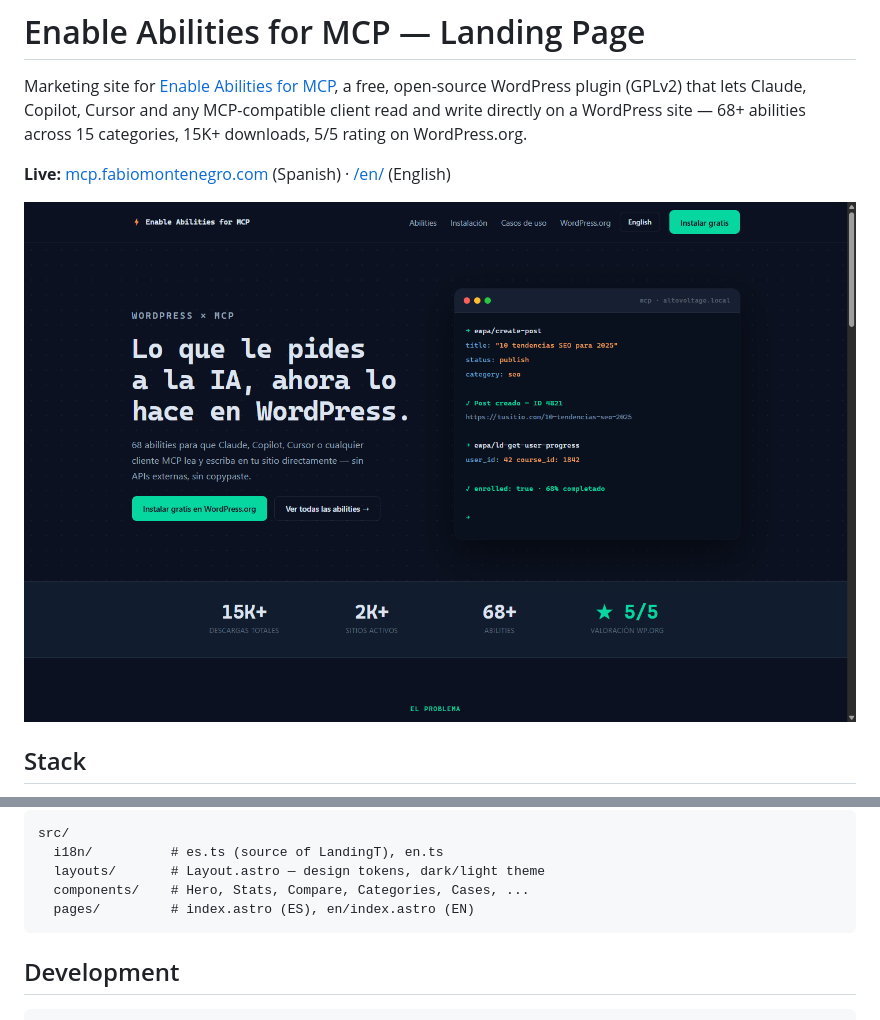
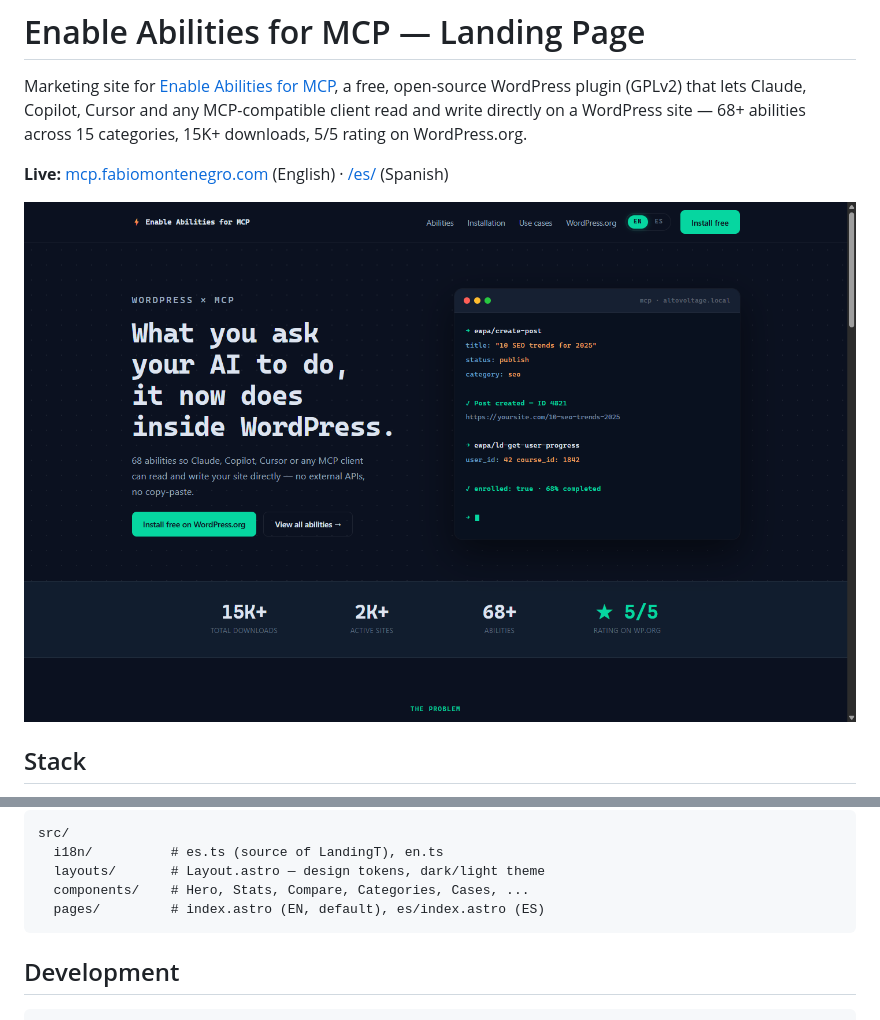
Before and after one commit to FabioMontenegro/mcp-landing, a Markdown page: README.md, 2 parts joined by grey strips. GitHub-like rendering; pictures changed too: docs/screenshot.png.

Commit message:
feat(i18n): make English the default locale and add EN/ES nav toggle

````diff
--- a/README.md
+++ b/README.md
@@ -2,7 +2,7 @@
 
 Marketing site for [Enable Abilities for MCP](https://wordpress.org/plugins/enable-abilities-for-mcp/), a free, open-source WordPress plugin (GPLv2) that lets Claude, Copilot, Cursor and any MCP-compatible client read and write directly on a WordPress site — 68+ abilities across 15 categories, 15K+ downloads, 5/5 rating on WordPress.org.
 
-**Live:** [mcp.fabiomontenegro.com](https://mcp.fabiomontenegro.com) (Spanish) · [/en/](https://mcp.fabiomontenegro.com/en/) (English)
+**Live:** [mcp.fabiomontenegro.com](https://mcp.fabiomontenegro.com) (English) · [/es/](https://mcp.fabiomontenegro.com/es/) (Spanish)
 
 ![Enable Abilities for MCP landing page](docs/screenshot.png)
 
@@ -32,7 +32,7 @@ src/
   i18n/          # es.ts (source of LandingT), en.ts
   layouts/       # Layout.astro — design tokens, dark/light theme
   components/    # Hero, Stats, Compare, Categories, Cases, ...
-  pages/         # index.astro (ES), en/index.astro (EN)
+  pages/         # index.astro (EN, default), es/index.astro (ES)
 ```
 
 ## Development
````
Also changed, not shown: CLAUDE.md (+7 -5 lines), 8 other files.
